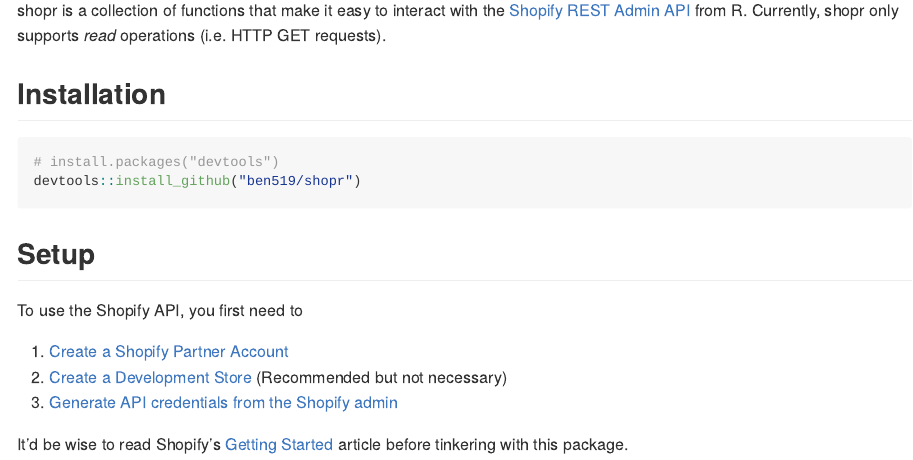
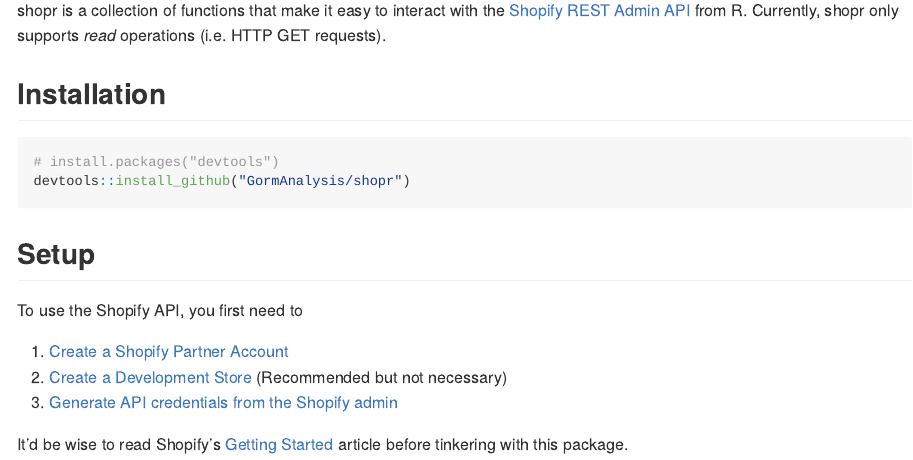
Before and after one commit to ben519/shopr, an R Markdown document (README.rmd): the page in a window 1100 px wide, from 90 px down. The pictures show the output file README.md that the author committed with the source, drawn offline in the style of GitHub.

Commit message:
fixed installation instructions

````diff
--- a/README.rmd
+++ b/README.rmd
@@ -19,7 +19,7 @@
 
 ```{r, eval = FALSE}
 # install.packages("devtools")
-devtools::install_github("ben519/shopr")
+devtools::install_github("GormAnalysis/shopr")
 ```
 
 ## Setup
````
Also changed, not shown: README.md.
